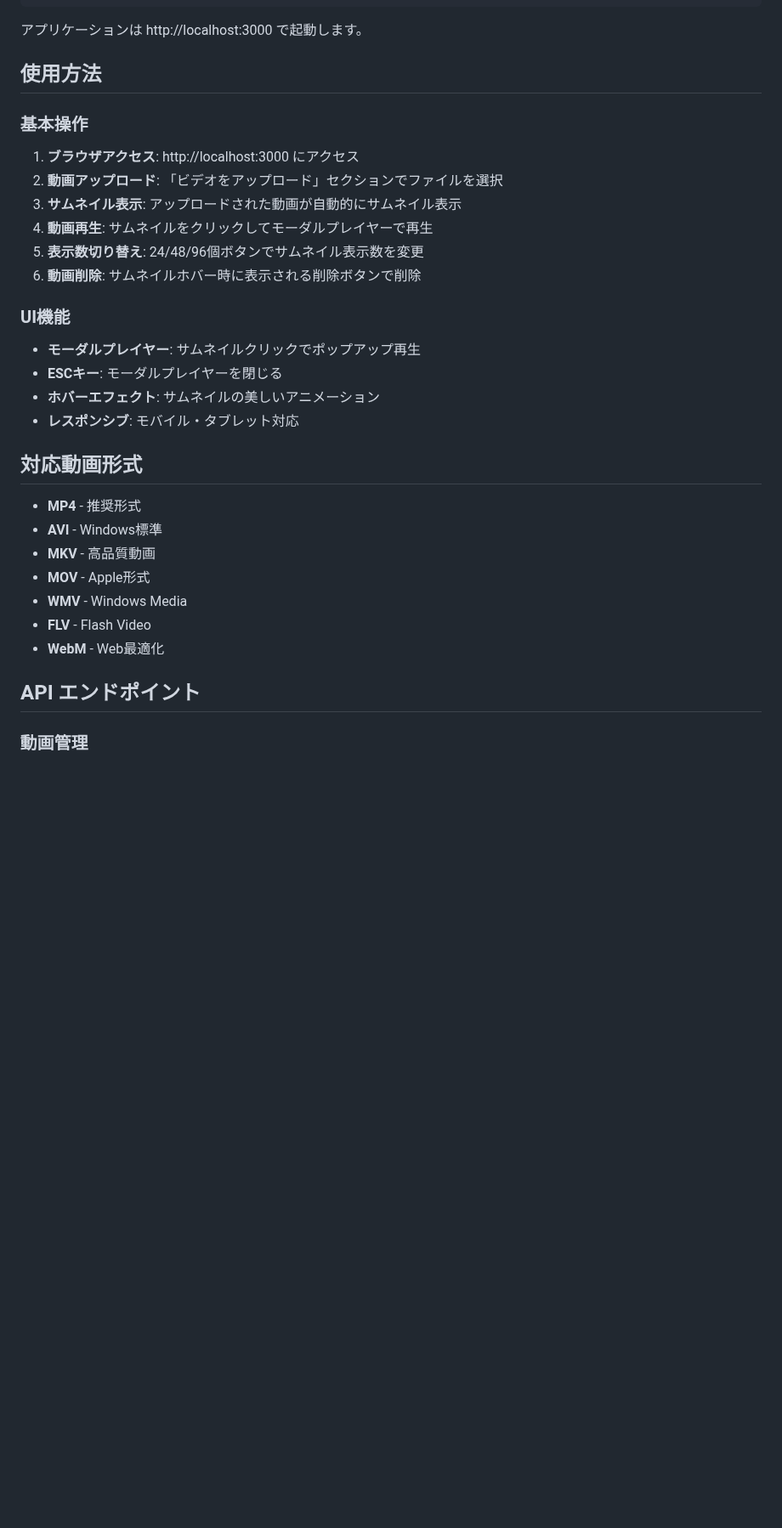
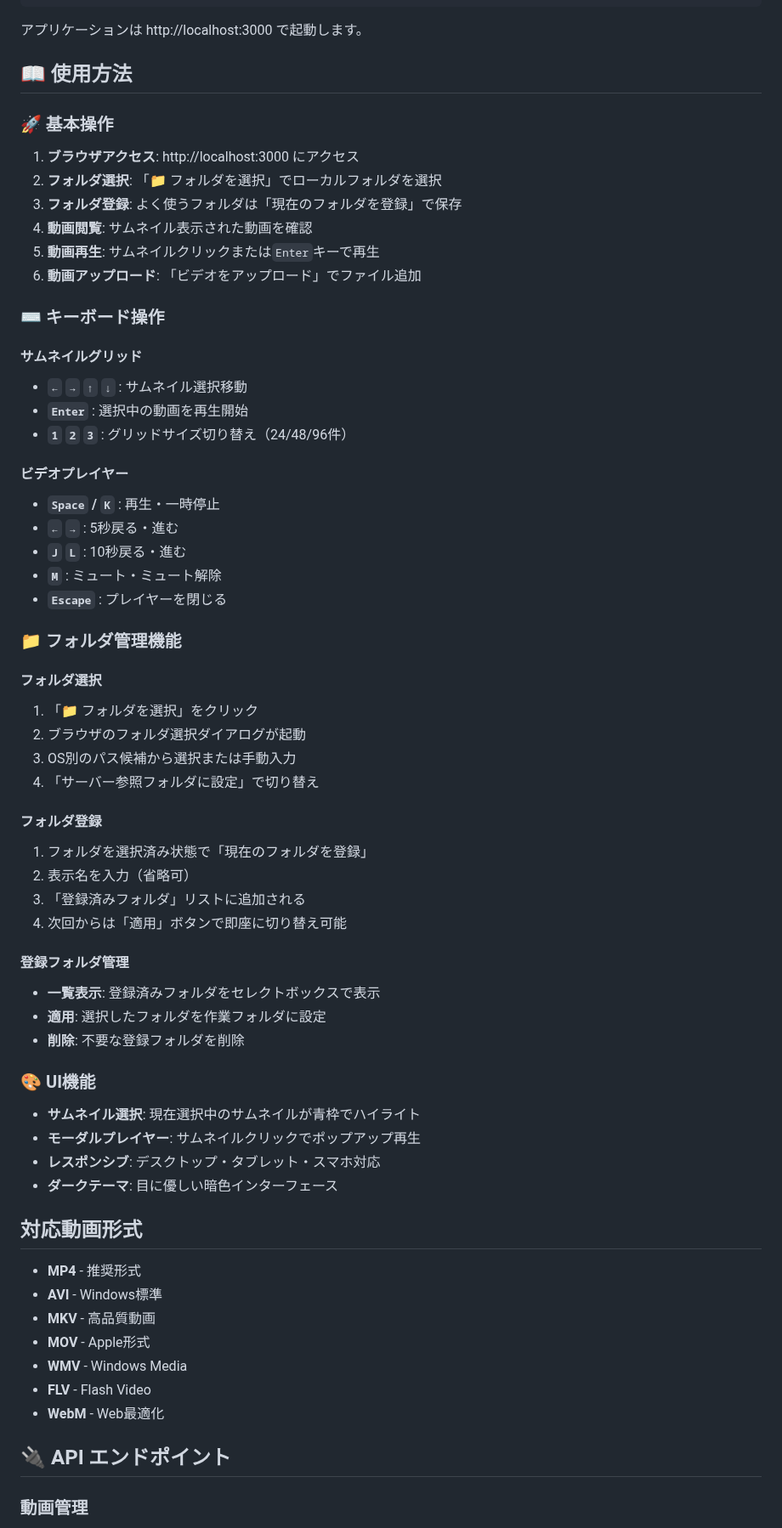
Before and after one commit to kodamaAtomic/video-streaming-app, a Markdown page: README.md, the part around one of its changes. Shown at 85% size. Rendered like a GitHub page; blank space fills up the shorter version.

Commit message:
docs: READMEを更新し、機能説明と使用方法を整理

```diff
--- a/README.md
+++ b/README.md
@@ -71,23 +97,56 @@ npm start
 
 アプリケーションは http://localhost:3000 で起動します。
 
-## 使用方法
+## 📖 使用方法
 
-### 基本操作
+### 🚀 基本操作
 
 1. **ブラウザアクセス**: http://localhost:3000 にアクセス
-2. **動画アップロード**: 「ビデオをアップロード」セクションでファイルを選択
-3. **サムネイル表示**: アップロードされた動画が自動的にサムネイル表示
-4. **動画再生**: サムネイルをクリックしてモーダルプレイヤーで再生
-5. **表示数切り替え**: 24/48/96個ボタンでサムネイル表示数を変更
-6. **動画削除**: サムネイルホバー時に表示される削除ボタンで削除
+2. **フォルダ選択**: 「📁 フォルダを選択」でローカルフォルダを選択
+3. **フォルダ登録**: よく使うフォルダは「現在のフォルダを登録」で保存
+4. **動画閲覧**: サムネイル表示された動画を確認
+5. **動画再生**: サムネイルクリックまたは`Enter`キーで再生
+6. **動画アップロード**: 「ビデオをアップロード」でファイル追加
 
-### UI機能
+### ⌨️ キーボード操作
 
+#### **サムネイルグリッド**
+- **`←` `→` `↑` `↓`** : サムネイル選択移動
+- **`Enter`** : 選択中の動画を再生開始
+- **`1` `2` `3`** : グリッドサイズ切り替え（24/48/96件）
+
+#### **ビデオプレイヤー**
+- **`Space` / `K`** : 再生・一時停止
+- **`←` `→`** : 5秒戻る・進む
+- **`J` `L`** : 10秒戻る・進む
+- **`M`** : ミュート・ミュート解除
+- **`Escape`** : プレイヤーを閉じる
+
+### 📁 フォルダ管理機能
+
+#### **フォルダ選択**
+1. 「📁 フォルダを選択」をクリック
+2. ブラウザのフォルダ選択ダイアログが起動
+3. OS別のパス候補から選択または手動入力
+4. 「サーバー参照フォルダに設定」で切り替え
+
+#### **フォルダ登録**
+1. フォルダを選択済み状態で「現在のフォルダを登録」
+2. 表示名を入力（省略可）
+3. 「登録済みフォルダ」リストに追加される
+4. 次回からは「適用」ボタンで即座に切り替え可能
+
+#### **登録フォルダ管理**
+- **一覧表示**: 登録済みフォルダをセレクトボックスで表示
+- **適用**: 選択したフォルダを作業フォルダに設定
+- **削除**: 不要な登録フォルダを削除
+
+### 🎨 UI機能
+
+- **サムネイル選択**: 現在選択中のサムネイルが青枠でハイライト
 - **モーダルプレイヤー**: サムネイルクリックでポップアップ再生
-- **ESCキー**: モーダルプレイヤーを閉じる
-- **ホバーエフェクト**: サムネイルの美しいアニメーション
-- **レスポンシブ**: モバイル・タブレット対応
+- **レスポンシブ**: デスクトップ・タブレット・スマホ対応
+- **ダークテーマ**: 目に優しい暗色インターフェース
 
 ## 対応動画形式
 
@@ -99,7 +158,7 @@ npm start
 - **FLV** - Flash Video
 - **WebM** - Web最適化
 
-## API エンドポイント
+## 🔌 API エンドポイント
 
 ### 動画管理
 - `GET /api/videos` - 全動画の一覧取得（サムネイルURL含む）
```
Also changed, not shown: other parts of README.md (+62 -18 lines).
